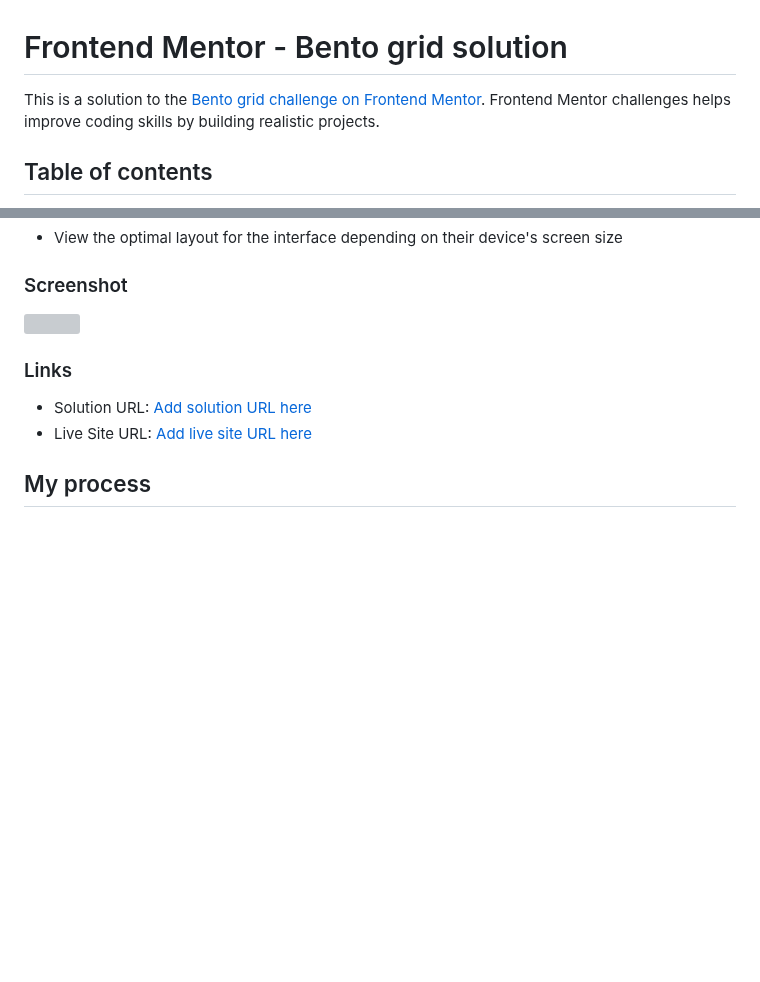
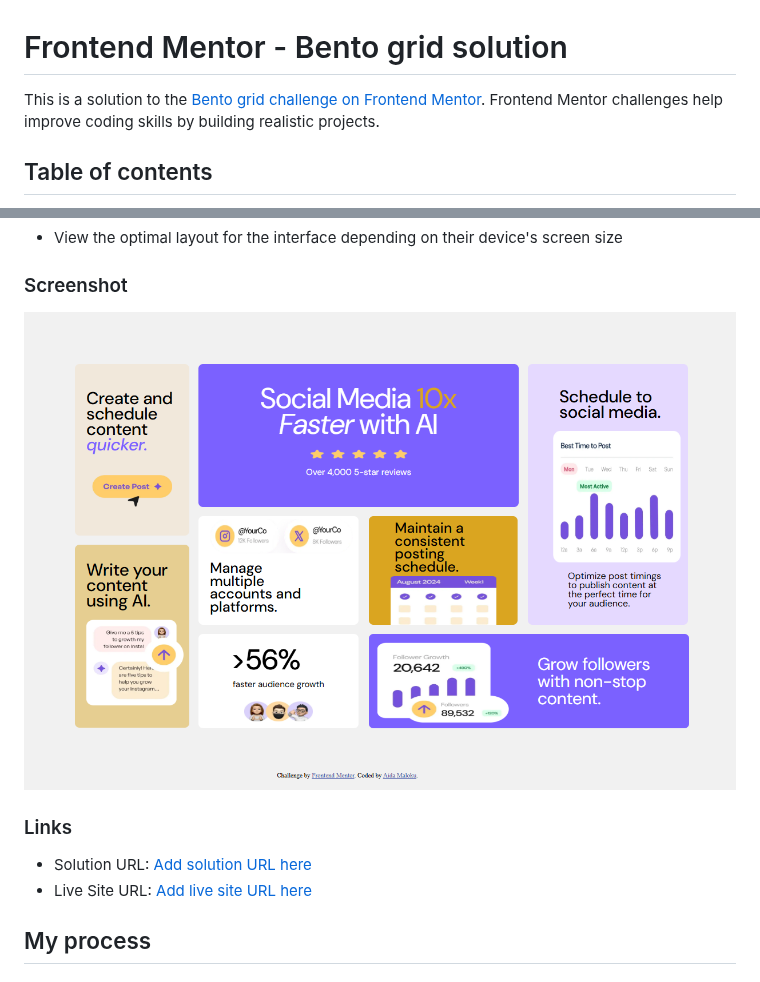
Before and after one commit to aidamaloku/Bento-Grid-Main-Project-4, a Markdown page: README.md, 2 parts joined by grey strips. GitHub-like rendering; blank space fills up the shorter version; grey boxes are pictures that could not be loaded.

```diff
--- a/README.md
+++ b/README.md
@@ -1,6 +1,6 @@
 # Frontend Mentor - Bento grid solution
 
-This is a solution to the [Bento grid challenge on Frontend Mentor](https://www.frontendmentor.io/challenges/bento-grid-RMydElrlOj). Frontend Mentor challenges helps improve coding skills by building realistic projects.
+This is a solution to the [Bento grid challenge on Frontend Mentor](https://www.frontendmentor.io/challenges/bento-grid-RMydElrlOj). Frontend Mentor challenges help improve coding skills by building realistic projects.
 
 ## Table of contents
 
@@ -27,7 +27,7 @@ Users should be able to:
 
 ### Screenshot
 
-![](./screenshot.jpg)
+![](/screenshot.png)
 
 
 
```
